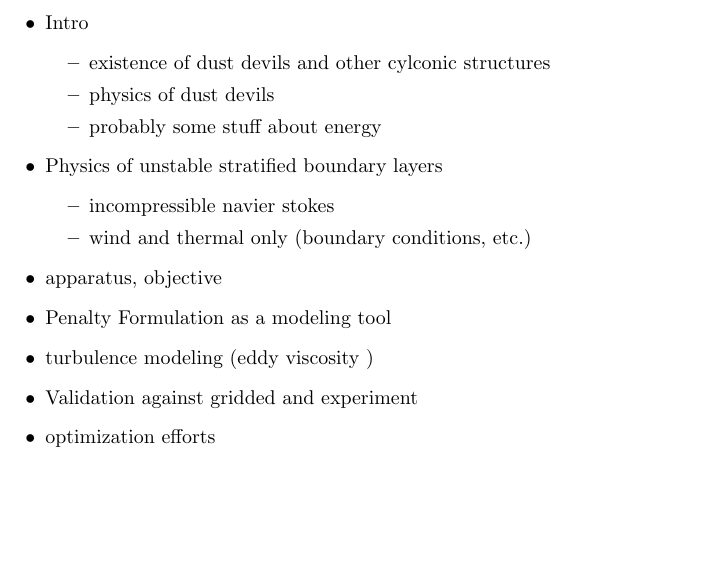
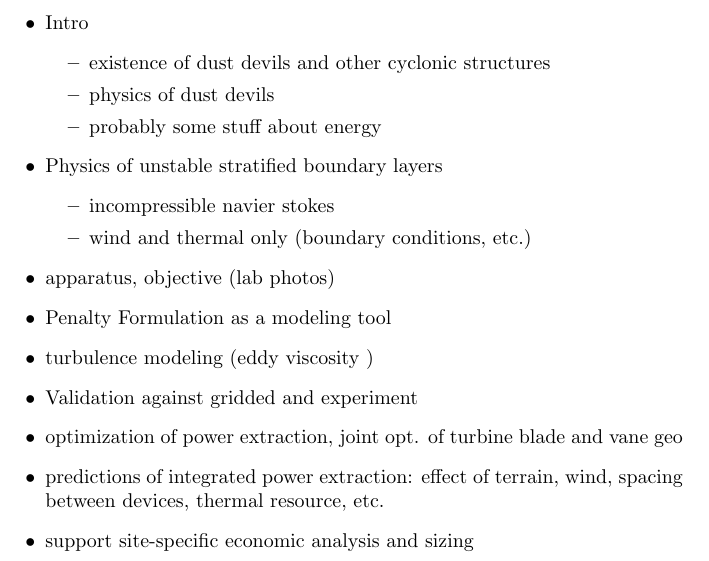
Before and after one commit to nicholasmalaya/arcanus, a LaTeX document (disputatio/causa/toc.tex): part of page 2 of 2, cut so that both start at the same text, the shorter picture padded with empty space. Compiled offline with pdfLaTeX.

Commit message:
updating, fixing a typo

```diff
--- a/disputatio/causa/toc.tex
+++ b/disputatio/causa/toc.tex
@@ -12,7 +12,7 @@
 \begin{itemize}
   \item Intro
 \begin{itemize}
-	\item existence of dust devils and other cylconic structures
+	\item existence of dust devils and other cyclonic structures
         \item physics of dust devils
 	\item probably some stuff about energy
 \end{itemize}
@@ -22,11 +22,13 @@
 	\item incompressible navier stokes
         \item wind and thermal only (boundary conditions, etc.)
 \end{itemize}
-  \item apparatus, objective
+  \item apparatus, objective (lab photos)
   \item Penalty Formulation as a modeling tool
   \item turbulence modeling (eddy viscosity )
   \item Validation against gridded and experiment
-  \item optimization efforts
+  \item optimization of power extraction, joint opt. of turbine blade and vane geo
+  \item predictions of integrated power extraction: effect of terrain, wind, spacing between devices, thermal resource, etc.
+  \item support site-specific economic analysis and sizing
 \end{itemize}
 
 \end{document}
```
